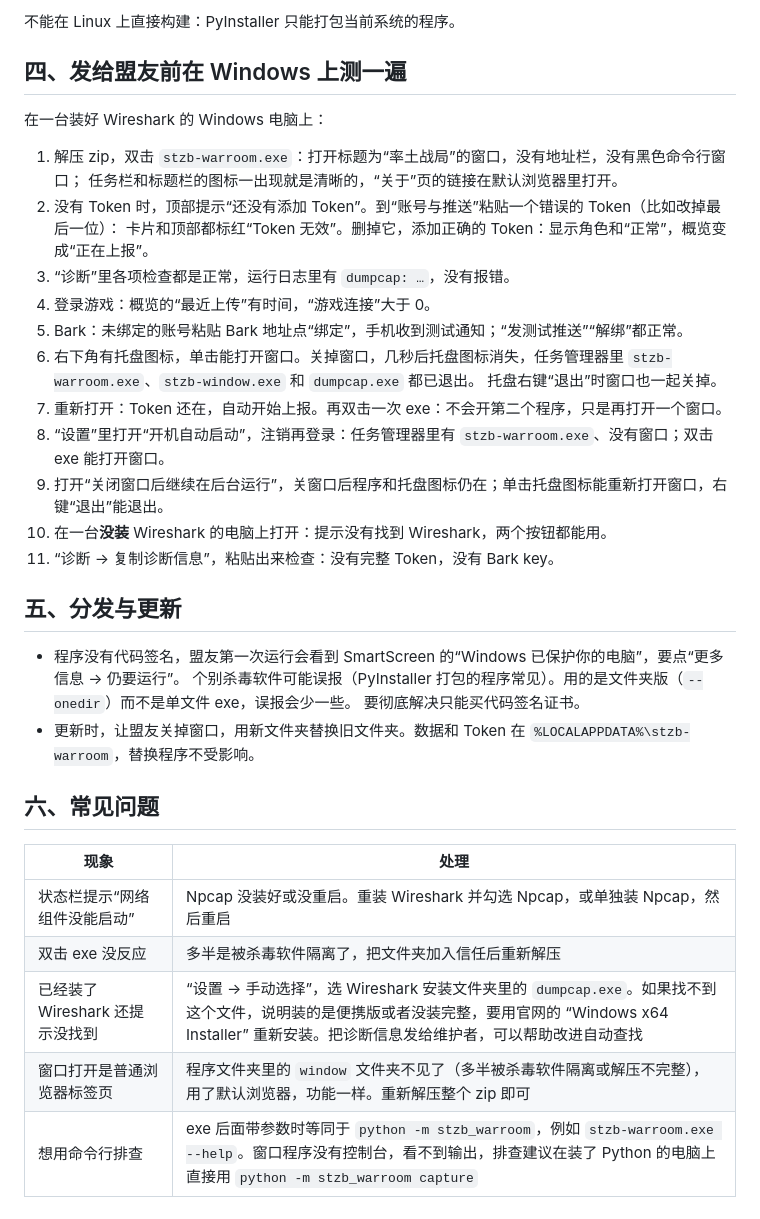
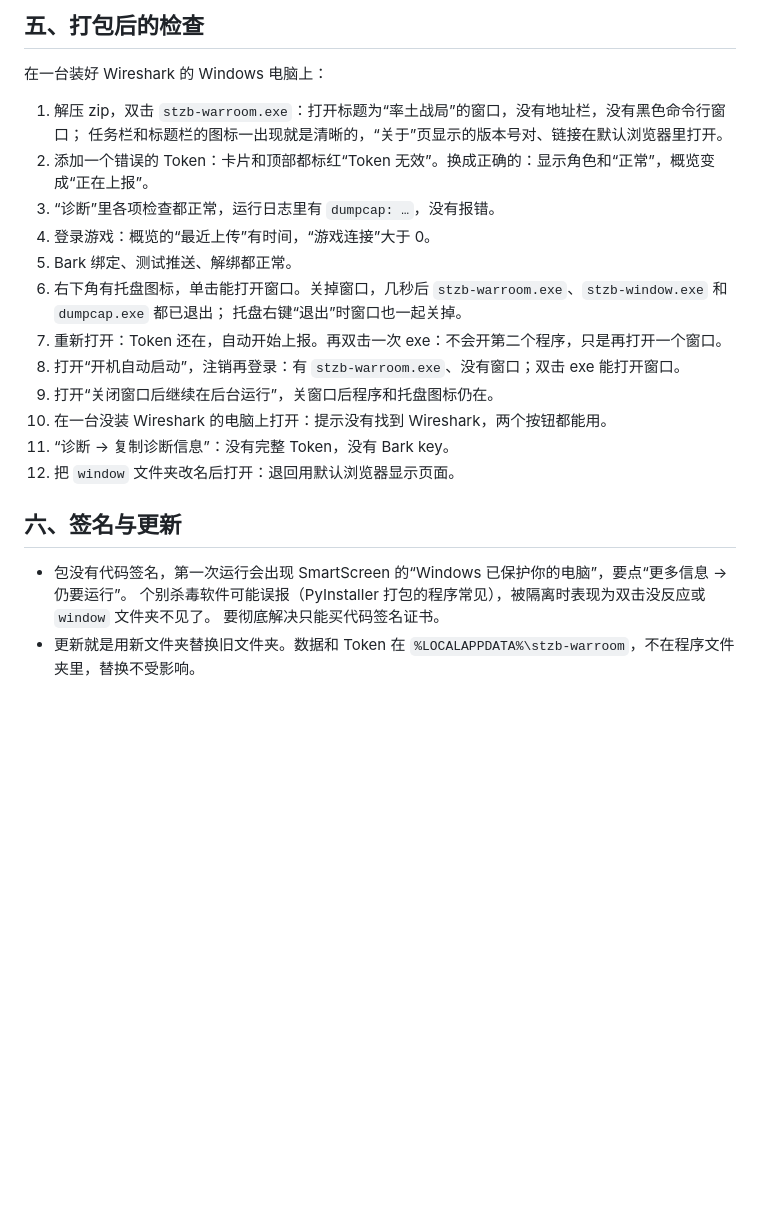
Before and after one commit to nzery/stzb-warroom, a Markdown page: packaging/windows/README.md, the part around one of its changes. GitHub-like rendering; blank space fills up the shorter version.

```diff
--- a/packaging/windows/README.md
+++ b/packaging/windows/README.md
@@ -129,38 +133,26 @@ GitHub 上构建的包里没有 Wireshark 安装程序。要放的话，下载 z
 
-不能在 Linux 上直接构建：PyInstaller 只能打包当前系统的程序。
-
-## 四、发给盟友前在 Windows 上测一遍
+## 五、打包后的检查
 
 在一台装好 Wireshark 的 Windows 电脑上：
 
 1. 解压 zip，双击 `stzb-warroom.exe`：打开标题为“率土战局”的窗口，没有地址栏，没有黑色命令行窗口；
-   任务栏和标题栏的图标一出现就是清晰的，“关于”页的链接在默认浏览器里打开。
-2. 没有 Token 时，顶部提示“还没有添加 Token”。到“账号与推送”粘贴一个错误的 Token（比如改掉最后一位）：
-   卡片和顶部都标红“Token 无效”。删掉它，添加正确的 Token：显示角色和“正常”，概览变成“正在上报”。
-3. “诊断”里各项检查都是正常，运行日志里有 `dumpcap: …`，没有报错。
+   任务栏和标题栏的图标一出现就是清晰的，“关于”页显示的版本号对、链接在默认浏览器里打开。
+2. 添加一个错误的 Token：卡片和顶部都标红“Token 无效”。换成正确的：显示角色和“正常”，概览变成“正在上报”。
+3. “诊断”里各项检查都正常，运行日志里有 `dumpcap: …`，没有报错。
 4. 登录游戏：概览的“最近上传”有时间，“游戏连接”大于 0。
-5. Bark：未绑定的账号粘贴 Bark 地址点“绑定”，手机收到测试通知；“发测试推送”“解绑”都正常。
-6. 右下角有托盘图标，单击能打开窗口。关掉窗口，几秒后托盘图标消失，任务管理器里 `stzb-warroom.exe`、`stzb-window.exe` 和 `dumpcap.exe` 都已退出。
+5. Bark 绑定、测试推送、解绑都正常。
+6. 右下角有托盘图标，单击能打开窗口。关掉窗口，几秒后 `stzb-warroom.exe`、`stzb-window.exe` 和 `dumpcap.exe` 都已退出；
    托盘右键“退出”时窗口也一起关掉。
 7. 重新打开：Token 还在，自动开始上报。再双击一次 exe：不会开第二个程序，只是再打开一个窗口。
-8. “设置”里打开“开机自动启动”，注销再登录：任务管理器里有 `stzb-warroom.exe`、没有窗口；双击 exe 能打开窗口。
-9. 打开“关闭窗口后继续在后台运行”，关窗口后程序和托盘图标仍在；单击托盘图标能重新打开窗口，右键“退出”能退出。
-10. 在一台**没装** Wireshark 的电脑上打开：提示没有找到 Wireshark，两个按钮都能用。
-11. “诊断 → 复制诊断信息”，粘贴出来检查：没有完整 Token，没有 Bark key。
+8. 打开“开机自动启动”，注销再登录：有 `stzb-warroom.exe`、没有窗口；双击 exe 能打开窗口。
+9. 打开“关闭窗口后继续在后台运行”，关窗口后程序和托盘图标仍在。
+10. 在一台没装 Wireshark 的电脑上打开：提示没有找到 Wireshark，两个按钮都能用。
+11. “诊断 → 复制诊断信息”：没有完整 Token，没有 Bark key。
+12. 把 `window` 文件夹改名后打开：退回用默认浏览器显示页面。
 
-## 五、分发与更新
+## 六、签名与更新
 
-- 程序没有代码签名，盟友第一次运行会看到 SmartScreen 的“Windows 已保护你的电脑”，要点“更多信息 → 仍要运行”。
-  个别杀毒软件可能误报（PyInstaller 打包的程序常见）。用的是文件夹版（`--onedir`）而不是单文件 exe，误报会少一些。
+- 包没有代码签名，第一次运行会出现 SmartScreen 的“Windows 已保护你的电脑”，要点“更多信息 → 仍要运行”。
+  个别杀毒软件可能误报（PyInstaller 打包的程序常见），被隔离时表现为双击没反应或 `window` 文件夹不见了。
   要彻底解决只能买代码签名证书。
-- 更新时，让盟友关掉窗口，用新文件夹替换旧文件夹。数据和 Token 在 `%LOCALAPPDATA%\stzb-warroom`，替换程序不受影响。
-
-## 六、常见问题
-
-| 现象 | 处理 |
-|---|---|
-| 状态栏提示“网络组件没能启动” | Npcap 没装好或没重启。重装 Wireshark 并勾选 Npcap，或单独装 Npcap，然后重启 |
-| 双击 exe 没反应 | 多半是被杀毒软件隔离了，把文件夹加入信任后重新解压 |
-| 已经装了 Wireshark 还提示没找到 | “设置 → 手动选择”，选 Wireshark 安装文件夹里的 `dumpcap.exe`。如果找不到这个文件，说明装的是便携版或者没装完整，要用官网的 “Windows x64 Installer” 重新安装。把诊断信息发给维护者，可以帮助改进自动查找 |
-| 窗口打开是普通浏览器标签页 | 程序文件夹里的 `window` 文件夹不见了（多半被杀毒软件隔离或解压不完整），用了默认浏览器，功能一样。重新解压整个 zip 即可 |
-| 想用命令行排查 | exe 后面带参数时等同于 `python -m stzb_warroom`，例如 `stzb-warroom.exe --help`。窗口程序没有控制台，看不到输出，排查建议在装了 Python 的电脑上直接用 `python -m stzb_warroom capture` |
+- 更新就是用新文件夹替换旧文件夹。数据和 Token 在 `%LOCALAPPDATA%\stzb-warroom`，不在程序文件夹里，替换不受影响。
```
Also changed, not shown: other parts of packaging/windows/README.md (+85 -81 lines).
